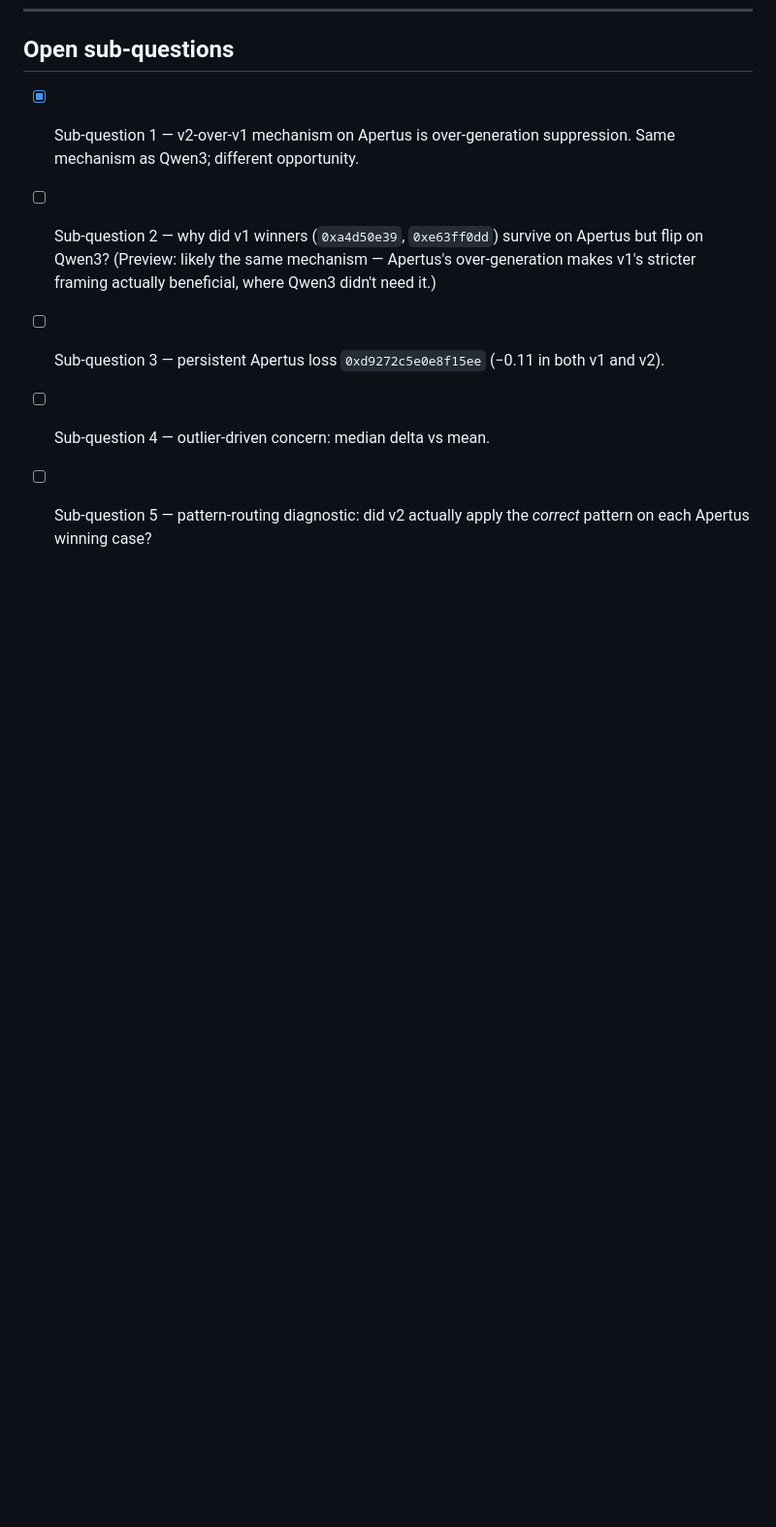
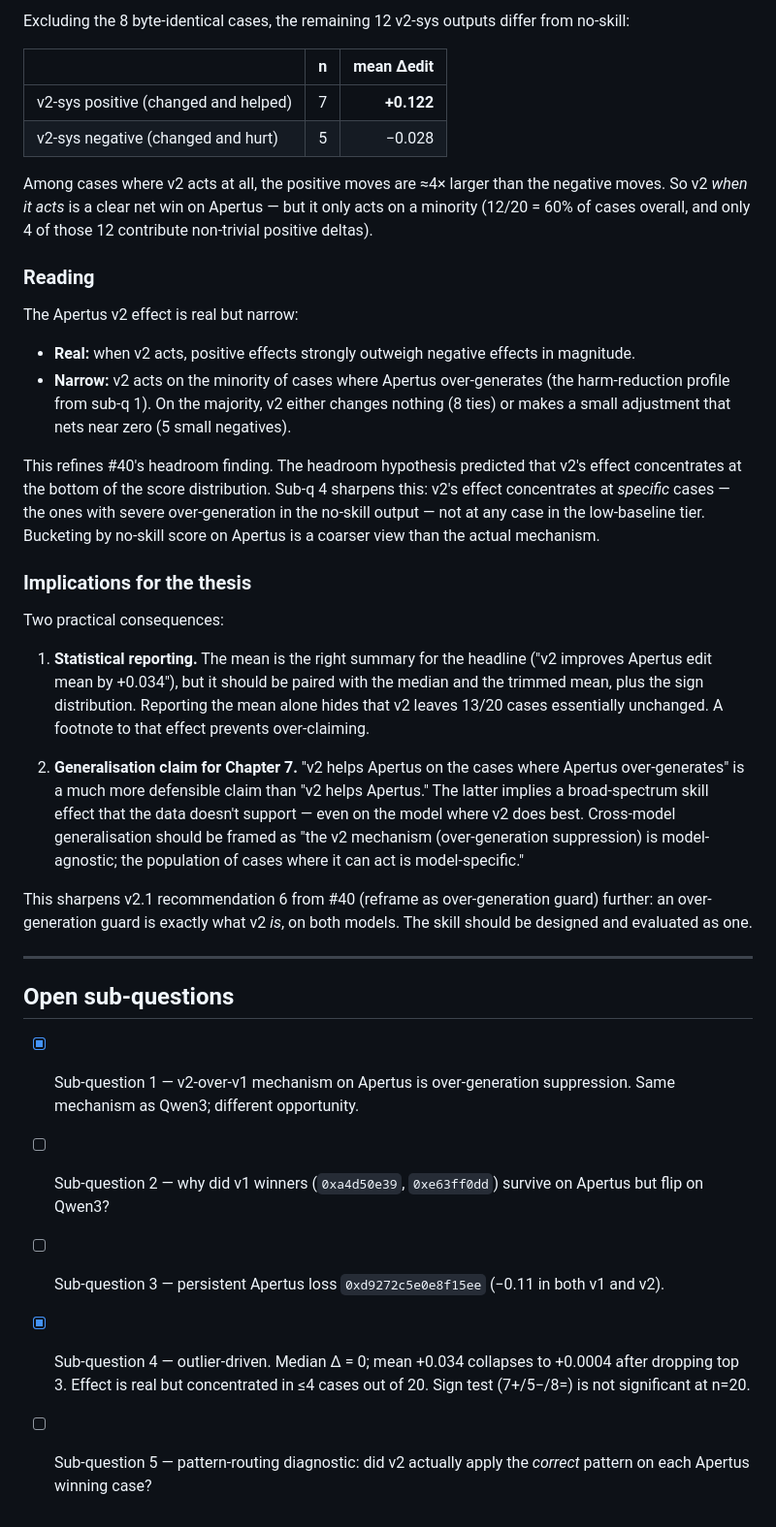
Before and after one commit to bdravec/merge-conflict-skill, a Markdown page: docs/analysis_apertus_v1_v2.md, the part around one of its changes. Shown at 97% size. GitHub-like rendering; blank space fills up the shorter version.

```diff
--- a/docs/analysis_apertus_v1_v2.md
+++ b/docs/analysis_apertus_v1_v2.md
@@ -95,7 +138,37 @@ Two things follow for Chapter 6 / 7:
+Excluding the 8 byte-identical cases, the remaining 12 v2-sys outputs differ from no-skill:
+
+|  | n | mean Δedit |
+|---|--:|--:|
+| v2-sys positive (changed and helped) | 7 | **+0.122** |
+| v2-sys negative (changed and hurt) | 5 | −0.028 |
+
+Among cases where v2 acts at all, the positive moves are ≈4× larger than the negative moves. So v2 *when it acts* is a clear net win on Apertus — but it only acts on a minority (12/20 = 60% of cases overall, and only 4 of those 12 contribute non-trivial positive deltas).
+
+### Reading
+
+The Apertus v2 effect is real but narrow:
+
+- **Real:** when v2 acts, positive effects strongly outweigh negative effects in magnitude.
+- **Narrow:** v2 acts on the minority of cases where Apertus over-generates (the harm-reduction profile from sub-q 1). On the majority, v2 either changes nothing (8 ties) or makes a small adjustment that nets near zero (5 small negatives).
+
+This refines #40's headroom finding. The headroom hypothesis predicted that v2's effect concentrates at the bottom of the score distribution. Sub-q 4 sharpens this: v2's effect concentrates at *specific* cases — the ones with severe over-generation in the no-skill output — not at any case in the low-baseline tier. Bucketing by no-skill score on Apertus is a coarser view than the actual mechanism.
+
+### Implications for the thesis
+
+Two practical consequences:
+
+1. **Statistical reporting.** The mean is the right summary for the headline ("v2 improves Apertus edit mean by +0.034"), but it should be paired with the median and the trimmed mean, plus the sign distribution. Reporting the mean alone hides that v2 leaves 13/20 cases essentially unchanged. A footnote to that effect prevents over-claiming.
+
+2. **Generalisation claim for Chapter 7.** "v2 helps Apertus on the cases where Apertus over-generates" is a much more defensible claim than "v2 helps Apertus." The latter implies a broad-spectrum skill effect that the data doesn't support — even on the model where v2 does best. Cross-model generalisation should be framed as "the v2 mechanism (over-generation suppression) is model-agnostic; the population of cases where it can act is model-specific."
+
+This sharpens v2.1 recommendation 6 from #40 (reframe as over-generation guard) further: an over-generation guard is exactly what v2 *is*, on both models. The skill should be designed and evaluated as one.
+
+---
+
 ## Open sub-questions
 
 - [x] Sub-question 1 — v2-over-v1 mechanism on Apertus is over-generation suppression. Same mechanism as Qwen3; different opportunity.
-- [ ] Sub-question 2 — why did v1 winners (`0xa4d50e39`, `0xe63ff0dd`) survive on Apertus but flip on Qwen3? (Preview: likely the same mechanism — Apertus's over-generation makes v1's stricter framing actually beneficial, where Qwen3 didn't need it.)
+- [ ] Sub-question 2 — why did v1 winners (`0xa4d50e39`, `0xe63ff0dd`) survive on Apertus but flip on Qwen3?
 - [ ] Sub-question 3 — persistent Apertus loss `0xd9272c5e0e8f15ee` (−0.11 in both v1 and v2).
-- [ ] Sub-question 4 — outlier-driven concern: median delta vs mean.
+- [x] Sub-question 4 — outlier-driven. Median Δ = 0; mean +0.034 collapses to +0.0004 after dropping top 3. Effect is real but concentrated in ≤4 cases out of 20. Sign test (7+/5−/8=) is not significant at n=20.
 - [ ] Sub-question 5 — pattern-routing diagnostic: did v2 actually apply the *correct* pattern on each Apertus winning case?
```
Also changed, not shown: other parts of docs/analysis_apertus_v1_v2.md (+43 -0 lines).
